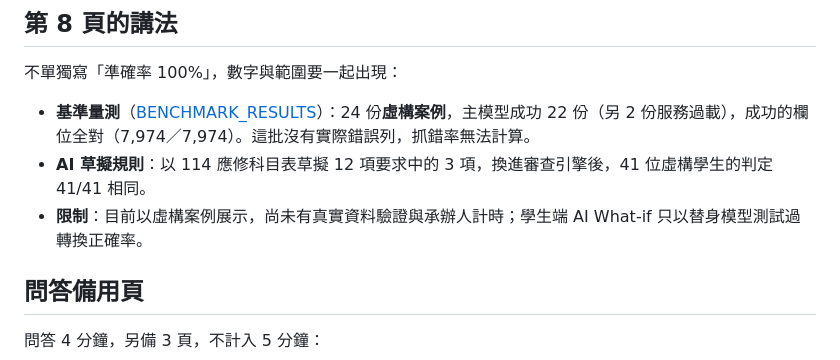
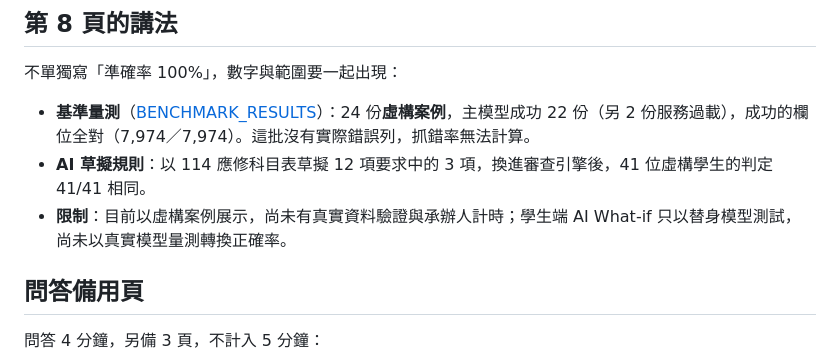
Before and after one commit to jdfiss/academy_twins, a Markdown page: docs/SLIDES_PLAN.md, the part around the change. Rendered like a GitHub page.

Commit message:
Clarify What-if limitation in presentation plan
Co-Authored-By: Claude Opus 5.5 <noreply@anthropic.com>
Claude-Session: https://claude.ai/code/session_01AW5MkDWEWechqJLSZMwt9h

```diff
--- a/docs/SLIDES_PLAN.md
+++ b/docs/SLIDES_PLAN.md
@@ -32,7 +32,7 @@
 
 - **基準量測**（[BENCHMARK_RESULTS](BENCHMARK_RESULTS.md)）：24 份**虛構案例**，主模型成功 22 份（另 2 份服務過載），成功的欄位全對（7,974／7,974）。這批沒有實際錯誤列，抓錯率無法計算。
 - **AI 草擬規則**：以 114 應修科目表草擬 12 項要求中的 3 項，換進審查引擎後，41 位虛構學生的判定 41/41 相同。
-- **限制**：目前以虛構案例展示，尚未有真實資料驗證與承辦人計時；學生端 AI What-if 只以替身模型測試過轉換正確率。
+- **限制**：目前以虛構案例展示，尚未有真實資料驗證與承辦人計時；學生端 AI What-if 只以替身模型測試，尚未以真實模型量測轉換正確率。
 
 ## 問答備用頁
 
```
